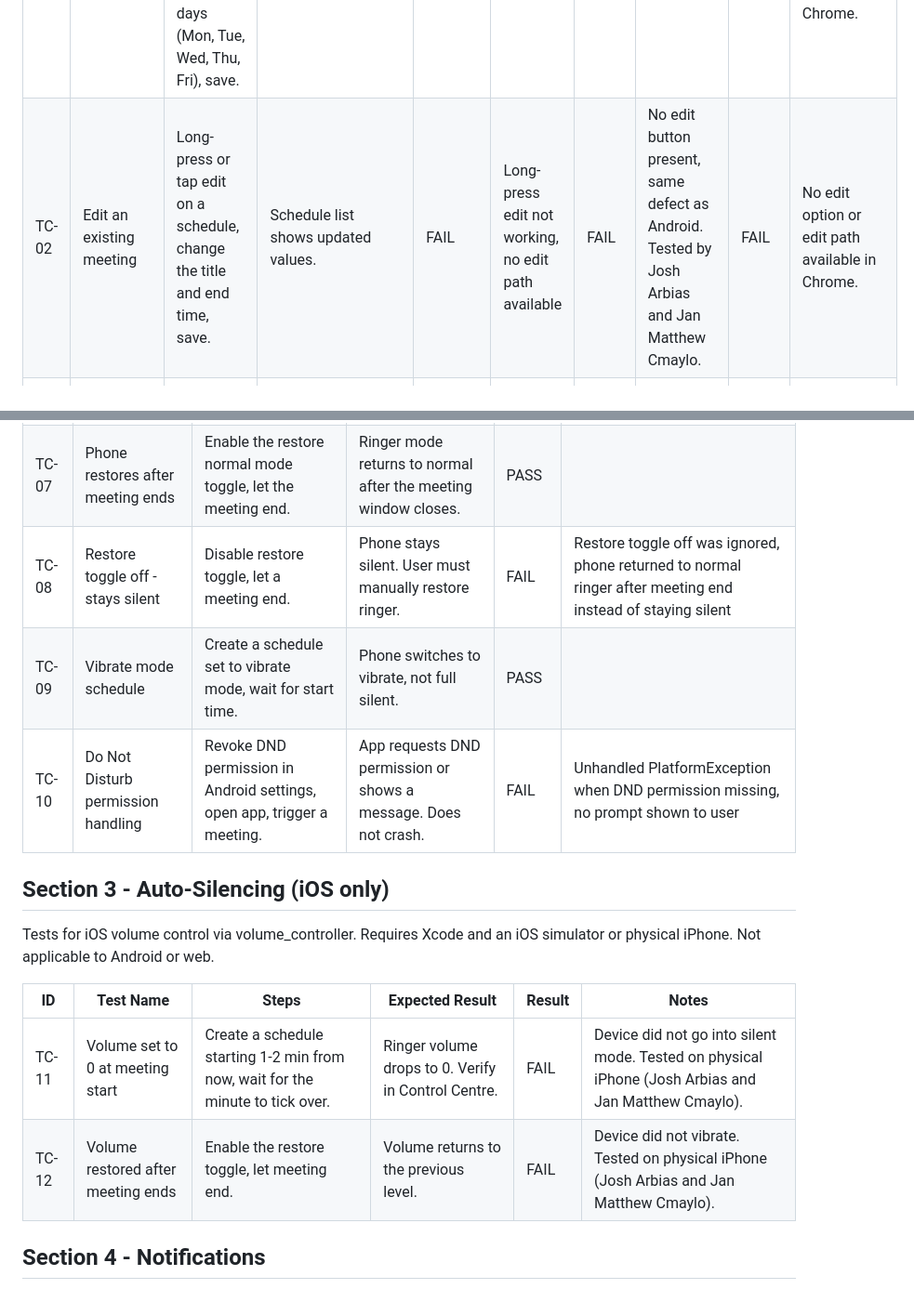
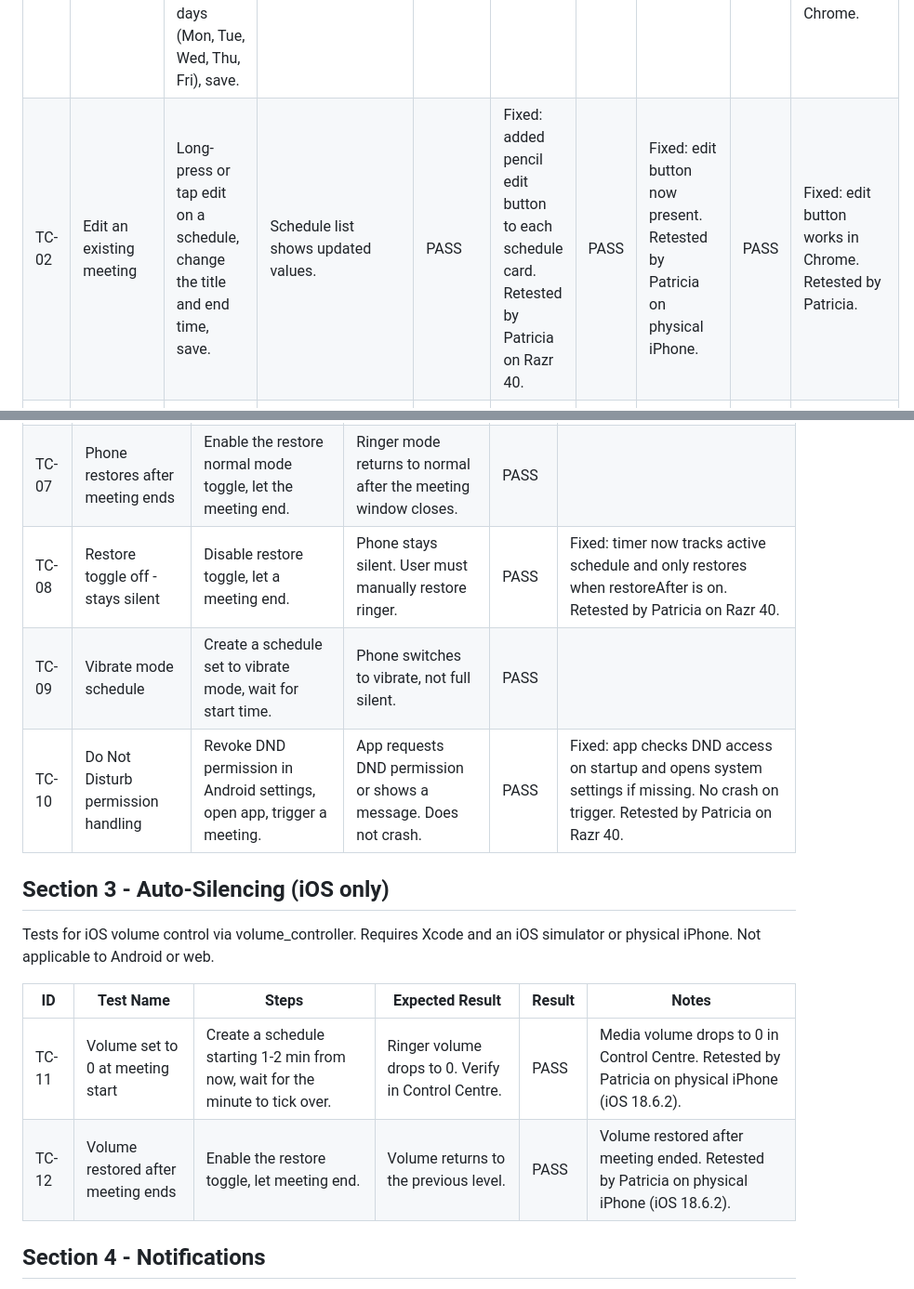
Before and after one commit to matthewcmaylo/ICT107proj, a Markdown page: TEST_PLAN.md, 2 parts joined by grey strips. Shown at 93% size. Rendered like a GitHub page.

```diff
--- a/TEST_PLAN.md
+++ b/TEST_PLAN.md
@@ -20,7 +20,7 @@ Tests that meeting schedules can be created, edited, deleted, and persisted. Run
 | ID | Test Name | Steps | Expected Result | Android | Android Notes | iOS | iOS Notes | Web | Web Notes |
 | --- | --- | --- | --- | --- | --- | --- | --- | --- | --- |
 | TC-01 | Add a new meeting | Open app, tap Schedules tab, tap Add, enter title "test meeting", start time 9:00 AM, end time 10:00 AM, select repeat days (Mon, Tue, Wed, Thu, Fri), save. | New schedule appears in the list with correct title "test meeting", time 9:00 AM–10:00 AM, and repeat days Mon–Fri. | PASS | | PASS | Tested on physical iPhone by Josh Arbias and Jan Matthew Cmaylo. | PASS | Created "test meeting" (9:00 AM–10:00 AM), repeat days Mon–Fri. Schedule displayed correctly in Chrome. |
-| TC-02 | Edit an existing meeting | Long-press or tap edit on a schedule, change the title and end time, save. | Schedule list shows updated values. | FAIL | Long-press edit not working, no edit path available | FAIL | No edit button present, same defect as Android. Tested by Josh Arbias and Jan Matthew Cmaylo. | FAIL | No edit option or edit path available in Chrome. |
+| TC-02 | Edit an existing meeting | Long-press or tap edit on a schedule, change the title and end time, save. | Schedule list shows updated values. | PASS | Fixed: added pencil edit button to each schedule card. Retested by Patricia on Razr 40. | PASS | Fixed: edit button now present. Retested by Patricia on physical iPhone. | PASS | Fixed: edit button works in Chrome. Retested by Patricia. |
 | TC-03 | Delete a meeting | Swipe or tap delete on a schedule, confirm deletion. | Schedule is removed from the list and no longer silences the phone. | PASS | | PASS | Tested on physical iPhone by Josh Arbias and Jan Matthew Cmaylo. | PASS | Meeting deleted successfully in Chrome; item removed from the schedule list. |
 | TC-04 | Enable / disable a schedule | Toggle the enable switch on a schedule off, then back on. | Disabled schedule does not trigger silencing. Re-enabling restores it. | PASS | | PASS | Enable and disable toggle working correctly on simulator. Tested by Jan Matthew Cmaylo. | PASS | Enable and disable toggle worked correctly in Chrome |
 | TC-05 | Schedules persist after restart | Add a schedule, close the app fully, reopen. | Schedule is still present with all fields intact (SharedPreferences check). | PASS | | PASS | Schedules persist after restarting the app on simulator. Tested by Jan Matthew Cmaylo. | PASS | Schedule persisted after closing and reopening the app in Chrome. Default mode and alert time preferences also stored correctly |
@@ -33,9 +33,9 @@ Tests that the core silencing feature works on the physical Android device. Requ
 | --- | --- | --- | --- | --- | --- |
 | TC-06 | Phone silences at meeting start | Create a schedule starting 1-2 min from now, wait for the minute to tick over. | Ringer mode switches to silent. Verify by calling the phone. | PASS | Requires DND access permission granted manually. First attempt failed with SecurityException until permission enabled |
 | TC-07 | Phone restores after meeting ends | Enable the restore normal mode toggle, let the meeting end. | Ringer mode returns to normal after the meeting window closes. | PASS | |
-| TC-08 | Restore toggle off - stays silent | Disable restore toggle, let a meeting end. | Phone stays silent. User must manually restore ringer. | FAIL | Restore toggle off was ignored, phone returned to normal ringer after meeting end instead of staying silent |
+| TC-08 | Restore toggle off - stays silent | Disable restore toggle, let a meeting end. | Phone stays silent. User must manually restore ringer. | PASS | Fixed: timer now tracks active schedule and only restores when restoreAfter is on. Retested by Patricia on Razr 40. |
 | TC-09 | Vibrate mode schedule | Create a schedule set to vibrate mode, wait for start time. | Phone switches to vibrate, not full silent. | PASS | |
-| TC-10 | Do Not Disturb permission handling | Revoke DND permission in Android settings, open app, trigger a meeting. | App requests DND permission or shows a message. Does not crash. | FAIL | Unhandled PlatformException when DND permission missing, no prompt shown to user |
+| TC-10 | Do Not Disturb permission handling | Revoke DND permission in Android settings, open app, trigger a meeting. | App requests DND permission or shows a message. Does not crash. | PASS | Fixed: app checks DND access on startup and opens system settings if missing. No crash on trigger. Retested by Patricia on Razr 40. |
 
 ## Section 3 - Auto-Silencing (iOS only)
 
@@ -43,8 +43,8 @@ Tests for iOS volume control via volume_controller. Requires Xcode and an iOS si
 
 | ID | Test Name | Steps | Expected Result | Result | Notes |
 | --- | --- | --- | --- | --- | --- |
-| TC-11 | Volume set to 0 at meeting start | Create a schedule starting 1-2 min from now, wait for the minute to tick over. | Ringer volume drops to 0. Verify in Control Centre. | FAIL | Device did not go into silent mode. Tested on physical iPhone (Josh Arbias and Jan Matthew Cmaylo). |
-| TC-12 | Volume restored after meeting ends | Enable the restore toggle, let meeting end. | Volume returns to the previous level. | FAIL | Device did not vibrate. Tested on physical iPhone (Josh Arbias and Jan Matthew Cmaylo). |
+| TC-11 | Volume set to 0 at meeting start | Create a schedule starting 1-2 min from now, wait for the minute to tick over. | Ringer volume drops to 0. Verify in Control Centre. | PASS | Media volume drops to 0 in Control Centre. Retested by Patricia on physical iPhone (iOS 18.6.2). |
+| TC-12 | Volume restored after meeting ends | Enable the restore toggle, let meeting end. | Volume returns to the previous level. | PASS | Volume restored after meeting ended. Retested by Patricia on physical iPhone (iOS 18.6.2). |
 
 ## Section 4 - Notifications
 
```
Also changed, not shown: other parts of TEST_PLAN.md (+30 -30 lines).
